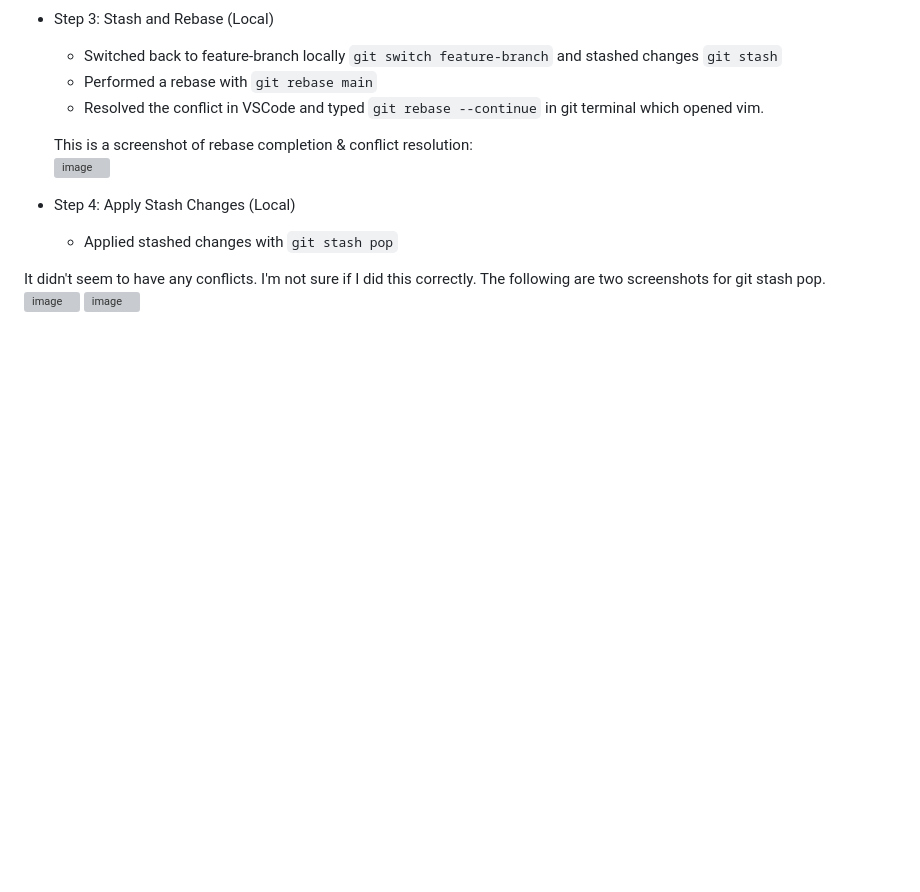
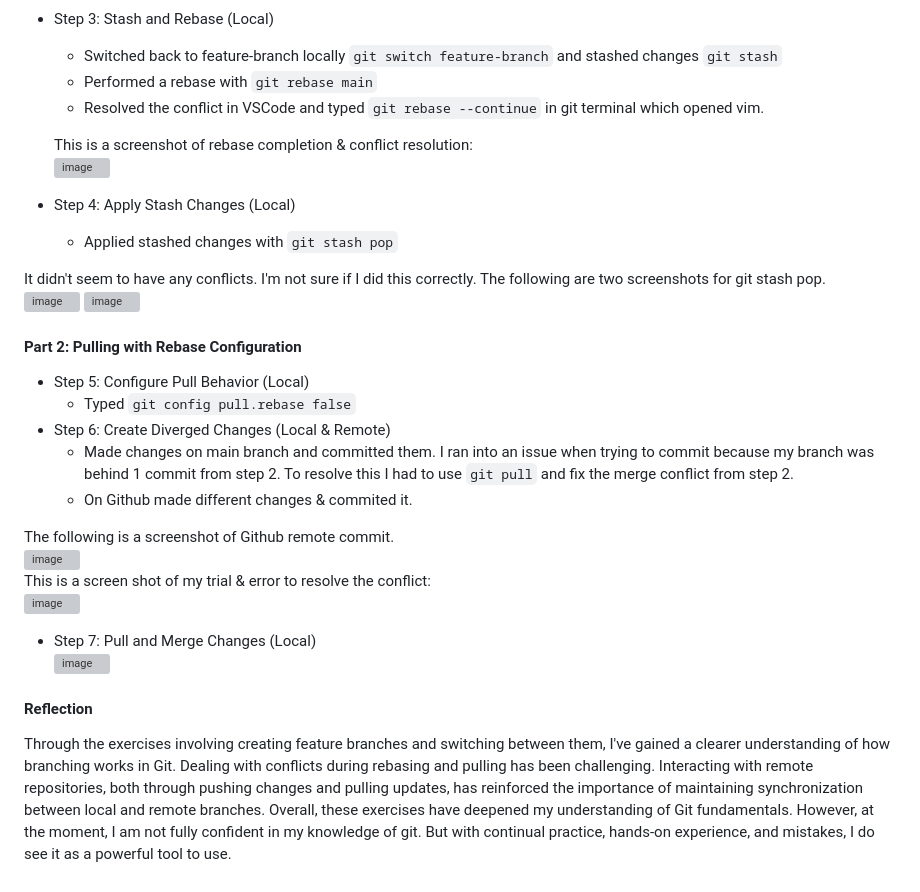
Before and after one commit to Laqwanda-Nettles/learn-git-branching, a Markdown page: README.md, the part around the change. Drawn GitHub-style; blank space fills up the shorter version; grey boxes are pictures that could not be loaded.

````diff
--- a/README.md
+++ b/README.md
@@ -249,3 +249,18 @@ This is a screenshot of GitHub commit:
 It didn't seem to have any conflicts. I'm not sure if I did this correctly. The following are two screenshots for git stash pop.
 ![image](https://github.com/Laqwanda-Nettles/learn-git-branching/assets/147118788/4433a378-2f83-4861-ae70-28758c0f703a)
 ![image](https://github.com/Laqwanda-Nettles/learn-git-branching/assets/147118788/28a7687b-76e7-4025-aef4-2b00005576c4)
+#### Part 2: Pulling with Rebase Configuration
+- Step 5: Configure Pull Behavior (Local)
+    - Typed ```git config pull.rebase false```
+- Step 6: Create Diverged Changes (Local & Remote)
+    - Made changes on main branch and committed them. I ran into an issue when trying to commit because my branch was behind 1 commit from step 2. To resolve this I had to use ```git pull``` and fix the merge conflict from step 2.
+    - On Github made different changes & commited it.
+
+The following is a screenshot of Github remote commit.
+![image](https://github.com/Laqwanda-Nettles/learn-git-branching/assets/147118788/cfde567a-b7da-4ec5-abe0-5f6e335ba457)
+This is a screen shot of my trial & error to resolve the conflict:
+![image](https://github.com/Laqwanda-Nettles/learn-git-branching/assets/147118788/ebfddaf5-ffec-4f83-bc0a-5e73d455f695)
+- Step 7: Pull and Merge Changes (Local)
+![image](https://github.com/Laqwanda-Nettles/learn-git-branching/assets/147118788/3ae0531a-4b3d-4917-a901-3ff2612db83b)
+#### Reflection
+Through the exercises involving creating feature branches and switching between them, I've gained a clearer understanding of how branching works in Git. Dealing with conflicts during rebasing and pulling has been challenging. Interacting with remote repositories, both through pushing changes and pulling updates, has reinforced the importance of maintaining synchronization between local and remote branches. Overall, these exercises have deepened my understanding of Git fundamentals. However, at the moment, I am not fully confident in my knowledge of git. But with continual practice, hands-on experience, and mistakes, I do see it as a powerful tool to use.
````
